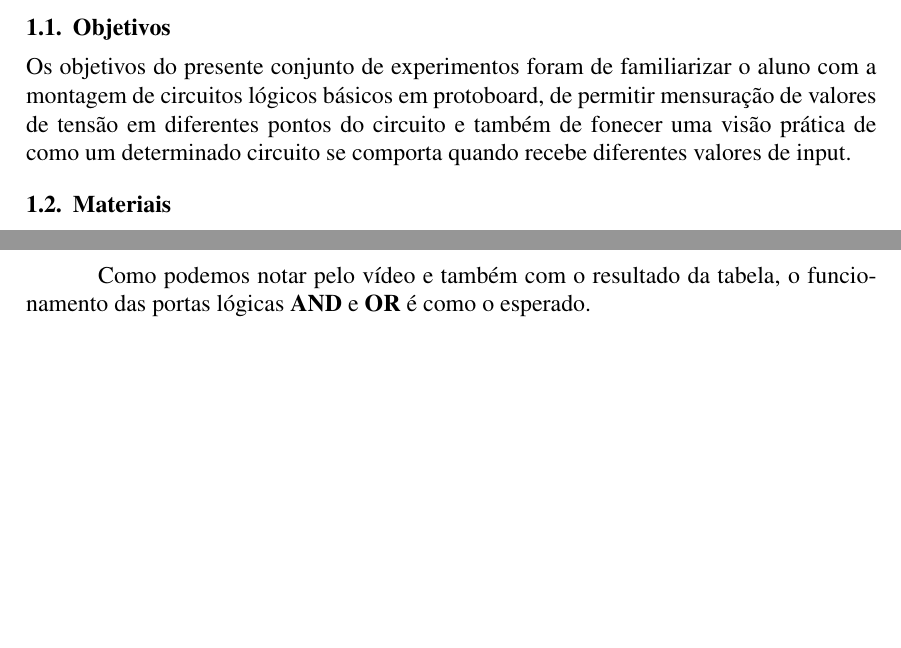
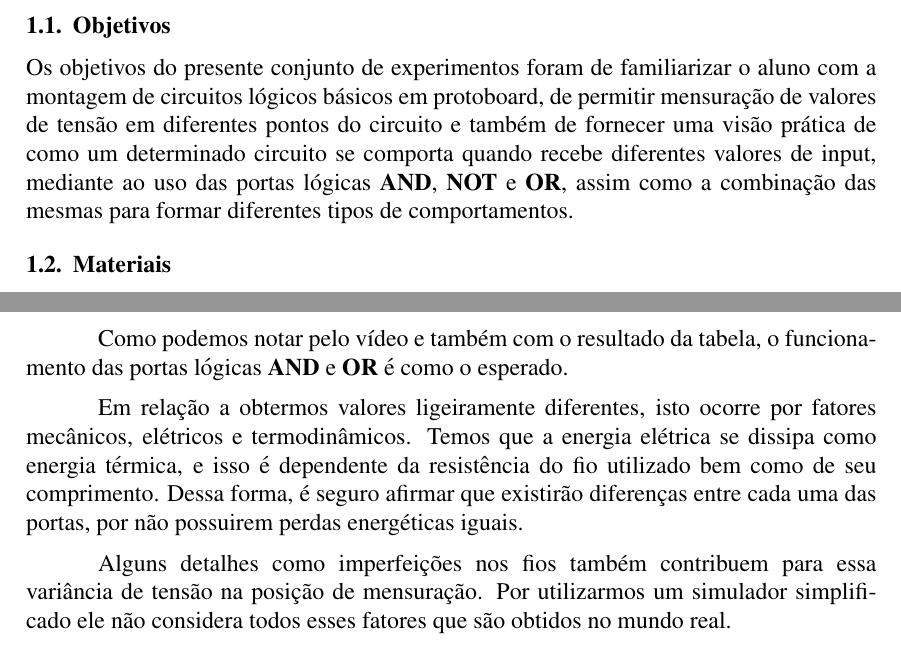
Before and after one commit to Cardosaum/uni_course-logic_circuits_lab, a LaTeX paper (Exp01/relatorio.tex): two parts of pages 1 and 3 of 6, joined at a grey line, cut so that both start at the same text, the shorter picture padded with empty space. Compiled offline with pdfLaTeX.

Commit message:
update "Objetivos" and add explanation about current deviations in real scenarios

```diff
--- a/Exp01/relatorio.tex
+++ b/Exp01/relatorio.tex
@@ -71,8 +71,10 @@ Neste experimento abordaremos construções de circuitos lógicos em protoboard,
 Os objetivos do presente conjunto de experimentos foram de familiarizar o aluno
 com a montagem de circuitos lógicos básicos em protoboard, de permitir
 mensuração de valores de tensão em diferentes pontos do circuito e também de
-fonecer uma visão prática de como um determinado circuito se comporta quando
-recebe diferentes valores de input.
+fornecer uma visão prática de como um determinado circuito se comporta quando
+recebe diferentes valores de input, mediante ao uso das portas lógicas
+\textbf{AND}, \textbf{NOT} e \textbf{OR}, assim como a combinação das mesmas
+para formar diferentes tipos de comportamentos.
 
 \subsection{Materiais}
 \label{sec:Materiais}
@@ -177,7 +179,11 @@ Para conferir o vídeo deste experimento, acesse o seguinte link:
 
 Como podemos notar pelo vídeo e também com o resultado da tabela, o
 funcionamento das portas lógicas \textbf{AND} e \textbf{OR} é como o esperado.
-\\[2em]
+
+Em relação a obtermos valores ligeiramente diferentes, isto ocorre por fatores mecânicos, elétricos e termodinâmicos. Temos que a energia elétrica se dissipa como energia térmica, e isso é dependente da resistência do fio utilizado bem como de seu comprimento. Dessa forma, é seguro afirmar que existirão diferenças entre cada uma das portas, por não possuirem perdas energéticas iguais.
+
+Alguns detalhes como imperfeições nos fios também contribuem para essa variância de tensão na posição de mensuração. Por utilizarmos um simulador simplificado
+ele não considera todos esses fatores que são obtidos no mundo real.\\[2em]
 
 \subsection{Porta lógica \textbf{AND} apenas com portas \textbf{OR} e \textbf{NOT}}
 \label{sec:and_with_only_or_and_not}
```
Also changed, not shown: Exp01/relatorio.tex (12 more changed lines), 1 other file.
